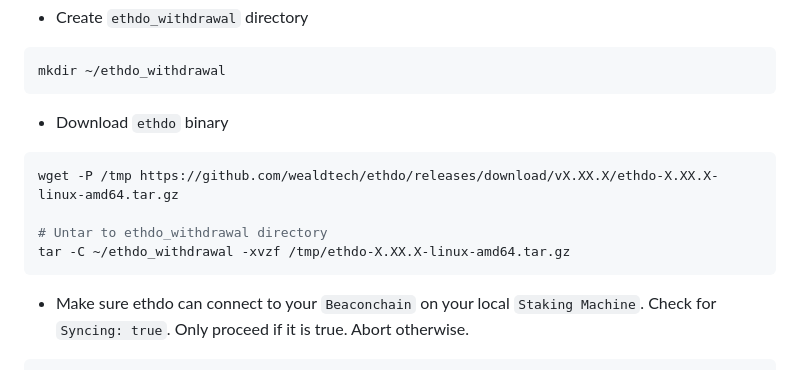
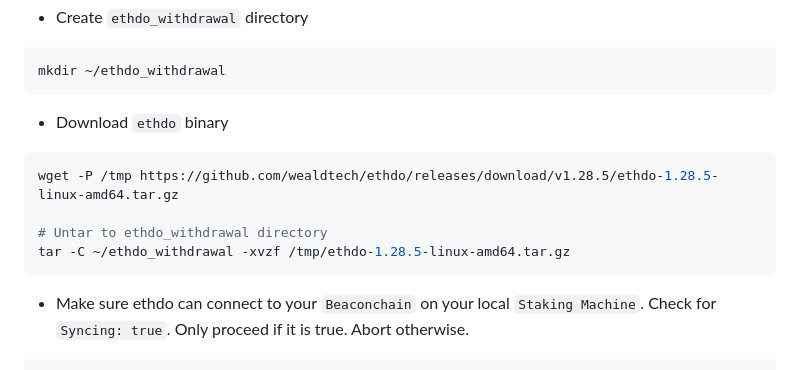
Before and after one commit to xuyenvuong/pi4-pos-setup, a Markdown page: docs/PoSWithdrawal.md, the part around the change. GitHub-like rendering.

Commit message:
Replace pseudo link with real one

````diff
--- a/docs/PoSWithdrawal.md
+++ b/docs/PoSWithdrawal.md
@@ -16,10 +16,10 @@ mkdir ~/ethdo_withdrawal
 
 * Download `ethdo` binary
 ```bash
-wget -P /tmp https://github.com/wealdtech/ethdo/releases/download/vX.XX.X/ethdo-X.XX.X-linux-amd64.tar.gz
+wget -P /tmp https://github.com/wealdtech/ethdo/releases/download/v1.28.5/ethdo-1.28.5-linux-amd64.tar.gz
 
 # Untar to ethdo_withdrawal directory
-tar -C ~/ethdo_withdrawal -xvzf /tmp/ethdo-X.XX.X-linux-amd64.tar.gz
+tar -C ~/ethdo_withdrawal -xvzf /tmp/ethdo-1.28.5-linux-amd64.tar.gz
 ```
 
 * Make sure ethdo can connect to your `Beaconchain` on your local `Staking Machine`. Check for `Syncing: true`. Only proceed if it is true. Abort otherwise.
````
